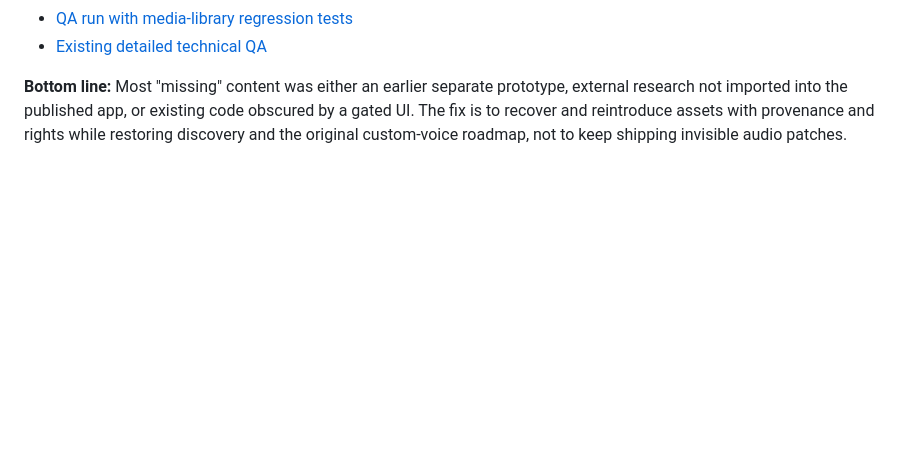
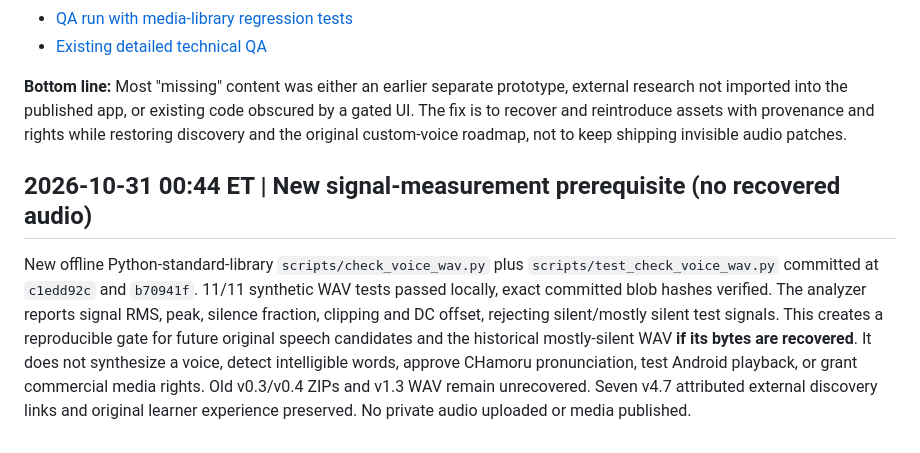
Before and after one commit to clarenceandbridgettallen-ops/chamoru, a Markdown page: MEDIA_RECOVERY_REPORT.md, the part around the change. Rendered like a GitHub page; blank space fills up the shorter version.

Commit message:
Record new signal gate and unrecovered media status [skip ci]

```diff
--- a/MEDIA_RECOVERY_REPORT.md
+++ b/MEDIA_RECOVERY_REPORT.md
@@ -60,3 +60,8 @@ CHamorU gained lesson UX, mastery gates, reading previews, games, automated QA a
 - [Existing detailed technical QA](./QA_AUDIT.md)
 
 **Bottom line:** Most "missing" content was either an earlier separate prototype, external research not imported into the published app, or existing code obscured by a gated UI. The fix is to recover and reintroduce assets with provenance and rights while restoring discovery and the original custom-voice roadmap, not to keep shipping invisible audio patches.
+
+
+## 2026-10-31 00:44 ET | New signal-measurement prerequisite (no recovered audio)
+
+New offline Python-standard-library `scripts/check_voice_wav.py` plus `scripts/test_check_voice_wav.py` committed at `c1edd92c` and `b70941f`. 11/11 synthetic WAV tests passed locally, exact committed blob hashes verified. The analyzer reports signal RMS, peak, silence fraction, clipping and DC offset, rejecting silent/mostly silent test signals. This creates a reproducible gate for future original speech candidates and the historical mostly-silent WAV **if its bytes are recovered**. It does not synthesize a voice, detect intelligible words, approve CHamoru pronunciation, test Android playback, or grant commercial media rights. Old v0.3/v0.4 ZIPs and v1.3 WAV remain unrecovered. Seven v4.7 attributed external discovery links and original learner experience preserved. No private audio uploaded or media published.
```
